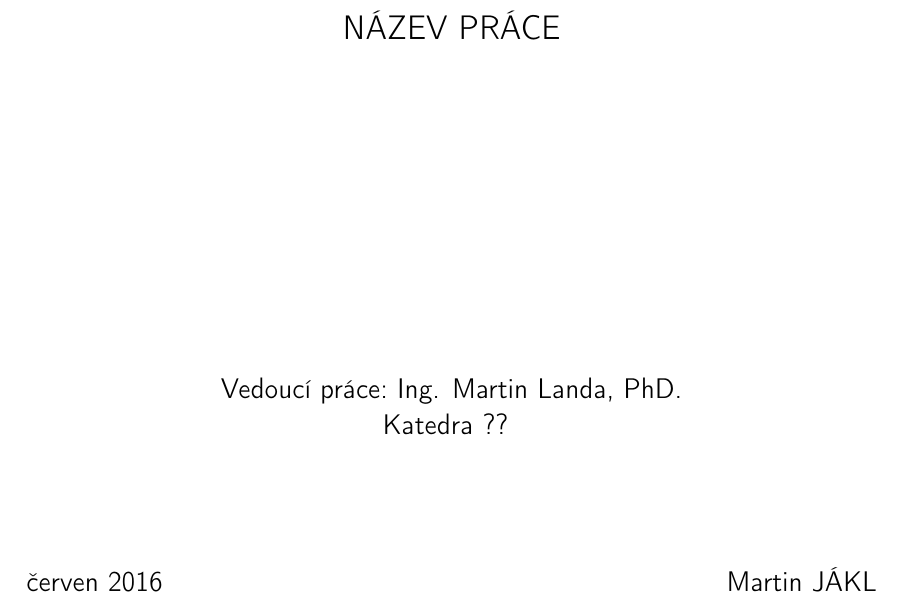
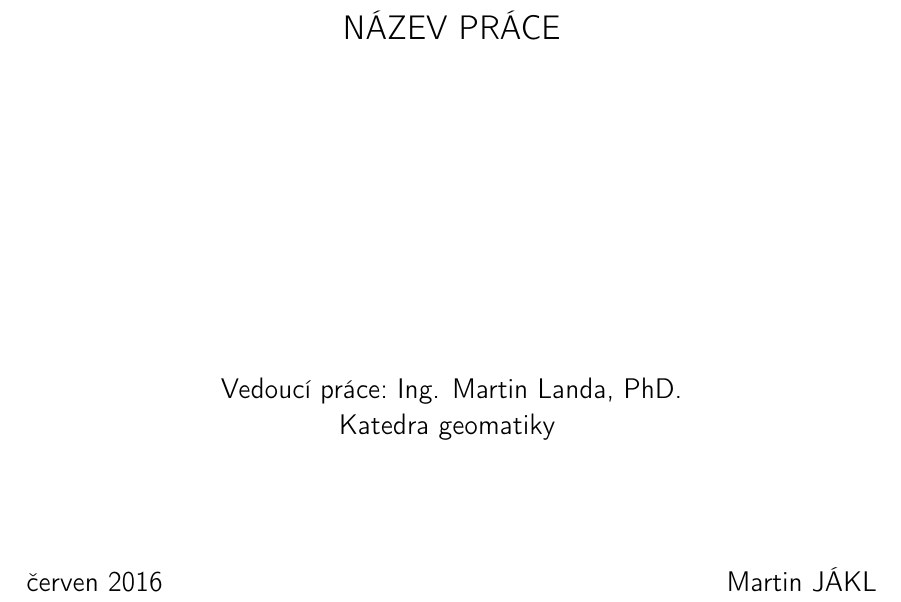
Before and after one commit to ctu-geoforall-lab-projects/bp-jakl-2016, a LaTeX thesis (text/martin-jakl-bp-2016.tex): part of page 1 of 22, cut so that both start at the same text. Compiled offline with pdfLaTeX.

Commit message:
fix department

```diff
--- a/text/martin-jakl-bp-2016.tex
+++ b/text/martin-jakl-bp-2016.tex
@@ -104,7 +104,7 @@
 \oborstudia{Geoinformatika}{}
 
 %% Označení ústavu
-\ustav{Katedra  ??  }{}
+\ustav{Katedra geomatiky  }{}
 
 %% Rok obhajoby
 \rok{2016}
```
